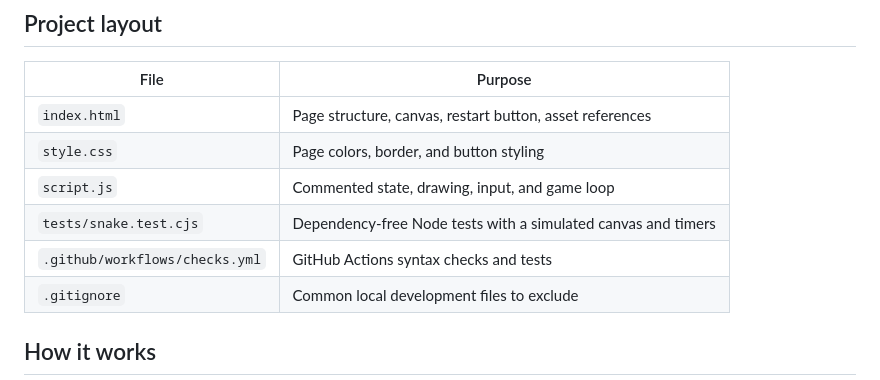
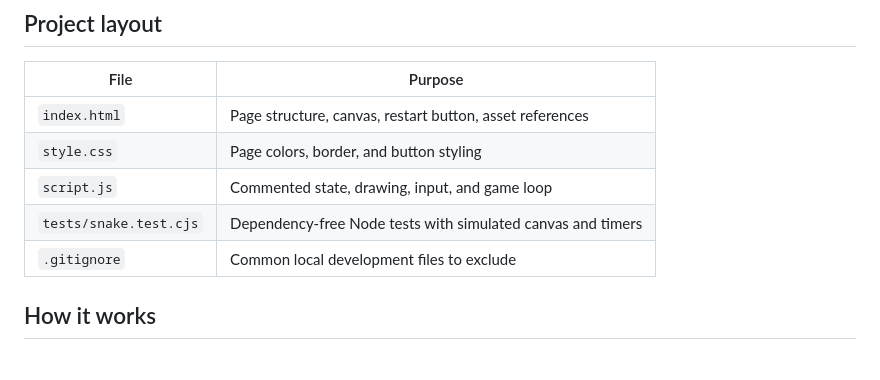
Before and after one commit to AkashBGBhat/snake-game, a Markdown page: README.md, the part around one of its changes. GitHub-like rendering.

```diff
--- a/README.md
+++ b/README.md
@@ -49,8 +49,7 @@ A direct reversal is blocked. Hitting a wall or the body ends the round.
 | `index.html` | Page structure, canvas, restart button, asset references |
 | `style.css` | Page colors, border, and button styling |
 | `script.js` | Commented state, drawing, input, and game loop |
-| `tests/snake.test.cjs` | Dependency-free Node tests with a simulated canvas and timers |
-| `.github/workflows/checks.yml` | GitHub Actions syntax checks and tests |
+| `tests/snake.test.cjs` | Dependency-free Node tests with simulated canvas and timers |
 | `.gitignore` | Common local development files to exclude |
 
 ## How it works
```
Also changed, not shown: other parts of README.md (+12 -9 lines).
